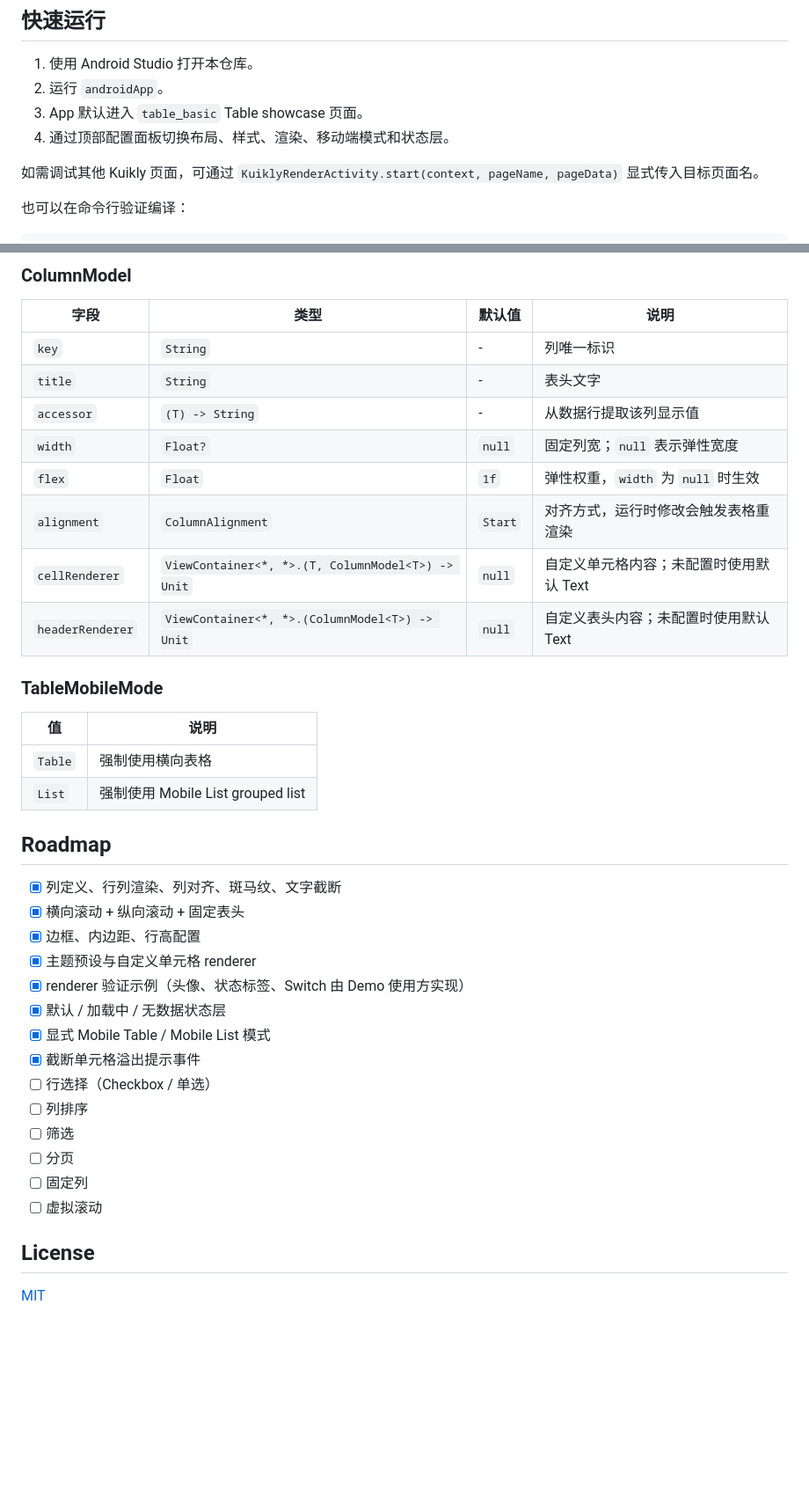
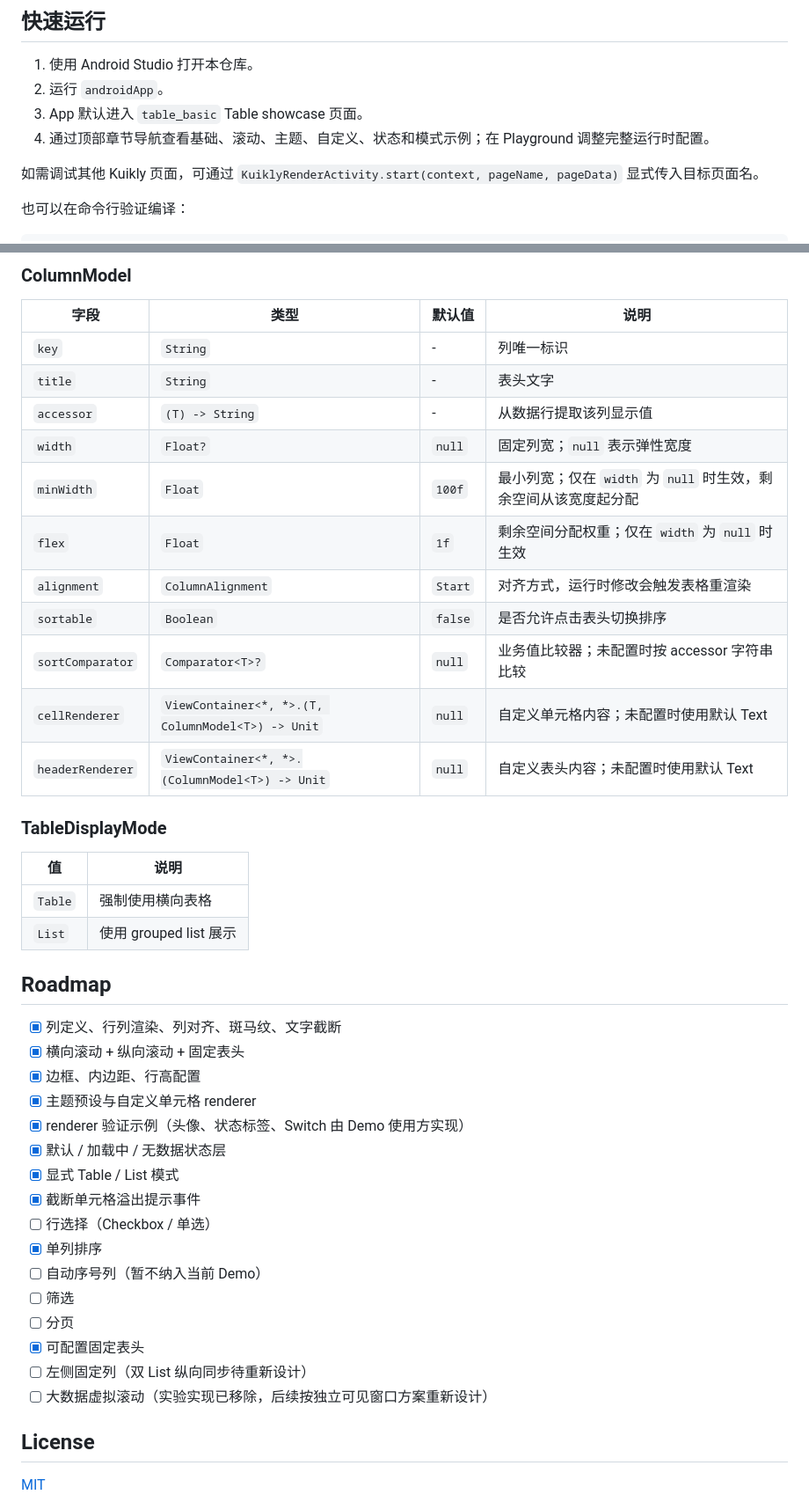
Before and after one commit to AriaLEntropy/KuiklyTableView, a Markdown page: README.md, 2 parts joined by grey strips. Shown at 88% size. Drawn GitHub-style; blank space fills up the shorter version.

```diff
--- a/README.md
+++ b/README.md
@@ -9,7 +9,7 @@ KuiklyTable 基于 KuiklyUI ComposeView 路线实现，在 `commonMain` 内使
 1. 使用 Android Studio 打开本仓库。
 2. 运行 `androidApp`。
 3. App 默认进入 `table_basic` Table showcase 页面。
-4. 通过顶部配置面板切换布局、样式、渲染、移动端模式和状态层。
+4. 通过顶部章节导航查看基础、滚动、主题、自定义、状态和模式示例；在 Playground 调整完整运行时配置。
 
 如需调试其他 Kuikly 页面，可通过 `KuiklyRenderActivity.start(context, pageName, pageData)` 显式传入目标页面名。
 
@@ -203,17 +258,20 @@ fun <T> ViewContainer<*, *>.TableView(init: TableView<T>.() -> Unit)
 | `title` | `String` | - | 表头文字 |
 | `accessor` | `(T) -> String` | - | 从数据行提取该列显示值 |
 | `width` | `Float?` | `null` | 固定列宽；`null` 表示弹性宽度 |
-| `flex` | `Float` | `1f` | 弹性权重，`width` 为 `null` 时生效 |
+| `minWidth` | `Float` | `100f` | 最小列宽；仅在 `width` 为 `null` 时生效，剩余空间从该宽度起分配 |
+| `flex` | `Float` | `1f` | 剩余空间分配权重；仅在 `width` 为 `null` 时生效 |
 | `alignment` | `ColumnAlignment` | `Start` | 对齐方式，运行时修改会触发表格重渲染 |
+| `sortable` | `Boolean` | `false` | 是否允许点击表头切换排序 |
+| `sortComparator` | `Comparator<T>?` | `null` | 业务值比较器；未配置时按 accessor 字符串比较 |
 | `cellRenderer` | `ViewContainer<*, *>.(T, ColumnModel<T>) -> Unit` | `null` | 自定义单元格内容；未配置时使用默认 Text |
 | `headerRenderer` | `ViewContainer<*, *>.(ColumnModel<T>) -> Unit` | `null` | 自定义表头内容；未配置时使用默认 Text |
 
-### TableMobileMode
+### TableDisplayMode
 
 | 值 | 说明 |
 | --- | --- |
 | `Table` | 强制使用横向表格 |
-| `List` | 强制使用 Mobile List grouped list |
+| `List` | 使用 grouped list 展示 |
 
 ## Roadmap
 
@@ -223,14 +281,16 @@ fun <T> ViewContainer<*, *>.TableView(init: TableView<T>.() -> Unit)
 - [x] 主题预设与自定义单元格 renderer
 - [x] renderer 验证示例（头像、状态标签、Switch 由 Demo 使用方实现）
 - [x] 默认 / 加载中 / 无数据状态层
-- [x] 显式 Mobile Table / Mobile List 模式
+- [x] 显式 Table / List 模式
 - [x] 截断单元格溢出提示事件
 - [ ] 行选择（Checkbox / 单选）
-- [ ] 列排序
+- [x] 单列排序
+- [ ] 自动序号列（暂不纳入当前 Demo）
 - [ ] 筛选
 - [ ] 分页
-- [ ] 固定列
-- [ ] 虚拟滚动
+- [x] 可配置固定表头
+- [ ] 左侧固定列（双 List 纵向同步待重新设计）
+- [ ] 大数据虚拟滚动（实验实现已移除，后续按独立可见窗口方案重新设计）
 
 ## License
 
```
Also changed, not shown: other parts of README.md (+79 -24 lines).
